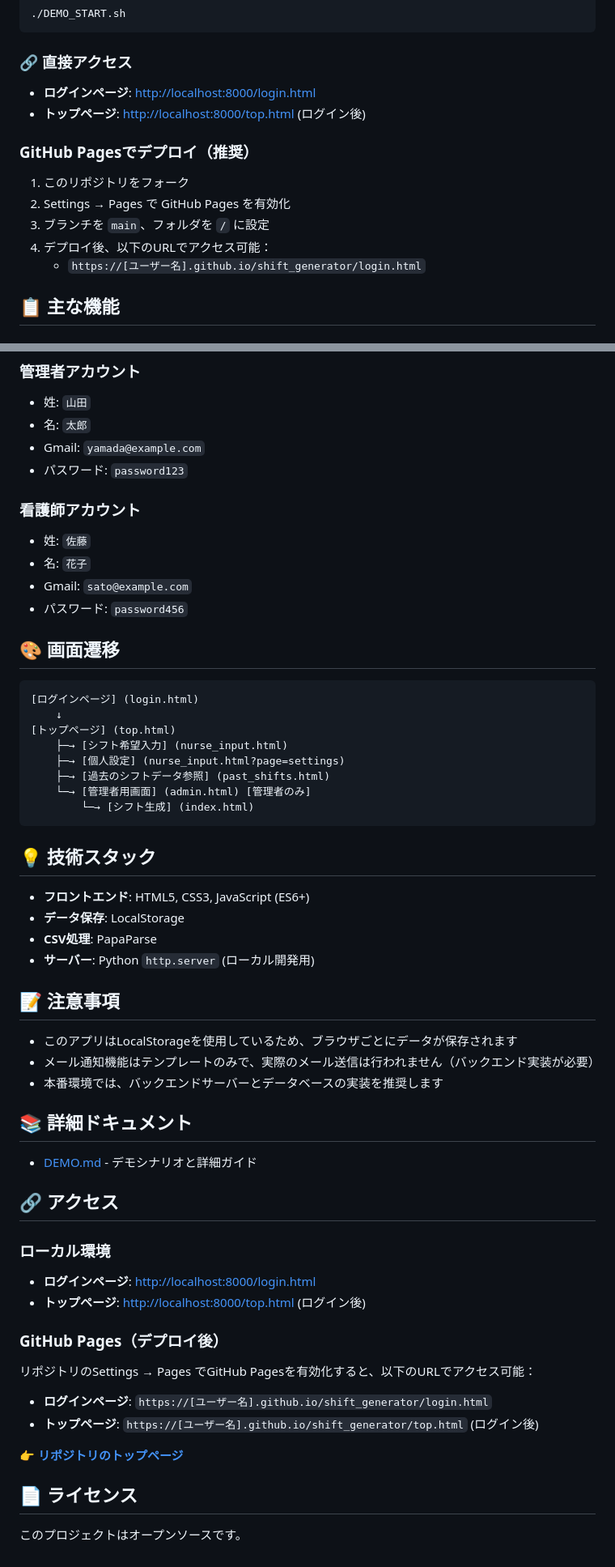
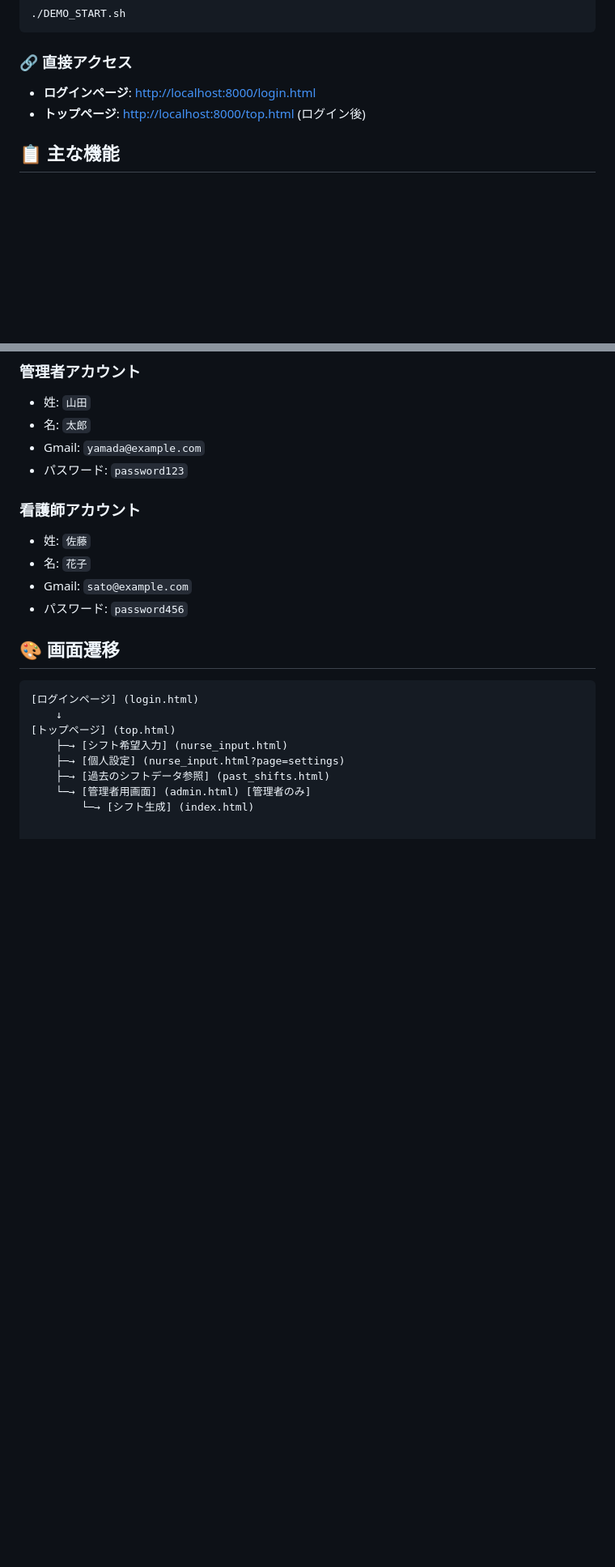
Before and after one commit to doraemon0218/shift_generator, a Markdown page: README.md, 2 parts joined by grey strips. Shown: that part at 81% size. Drawn GitHub-style; blank space fills up the shorter version.

````diff
--- a/README.md
+++ b/README.md
@@ -42,14 +42,6 @@ python3 -m http.server 8000
 - **ログインページ**: [http://localhost:8000/login.html](http://localhost:8000/login.html)
 - **トップページ**: [http://localhost:8000/top.html](http://localhost:8000/top.html) (ログイン後)
 
-### GitHub Pagesでデプロイ（推奨）
-
-1. このリポジトリをフォーク
-2. Settings → Pages で GitHub Pages を有効化
-3. ブランチを `main`、フォルダを `/` に設定
-4. デプロイ後、以下のURLでアクセス可能：
-   - `https://[ユーザー名].github.io/shift_generator/login.html`
-
 ## 📋 主な機能
 
 ### 1. ログイン機能
@@ -187,39 +166,3 @@ shift_generator/
     ├─→ [過去のシフトデータ参照] (past_shifts.html)
     └─→ [管理者用画面] (admin.html) [管理者のみ]
         └─→ [シフト生成] (index.html)
-```
-
-## 💡 技術スタック
-
-- **フロントエンド**: HTML5, CSS3, JavaScript (ES6+)
-- **データ保存**: LocalStorage
-- **CSV処理**: PapaParse
-- **サーバー**: Python `http.server` (ローカル開発用)
-
-## 📝 注意事項
-
-- このアプリはLocalStorageを使用しているため、ブラウザごとにデータが保存されます
-- メール通知機能はテンプレートのみで、実際のメール送信は行われません（バックエンド実装が必要）
-- 本番環境では、バックエンドサーバーとデータベースの実装を推奨します
-
-## 📚 詳細ドキュメント
-
-- [DEMO.md](./DEMO.md) - デモシナリオと詳細ガイド
-
-## 🔗 アクセス
-
-### ローカル環境
-- **ログインページ**: [http://localhost:8000/login.html](http://localhost:8000/login.html)
-- **トップページ**: [http://localhost:8000/top.html](http://localhost:8000/top.html) (ログイン後)
-
-### GitHub Pages（デプロイ後）
-リポジトリのSettings → Pages でGitHub Pagesを有効化すると、以下のURLでアクセス可能：
-
-- **ログインページ**: `https://[ユーザー名].github.io/shift_generator/login.html`
-- **トップページ**: `https://[ユーザー名].github.io/shift_generator/top.html` (ログイン後)
-
-**👉 [リポジトリのトップページ](https://github.com/doraemon0218/shift_generator)**
-
-## 📄 ライセンス
-
-このプロジェクトはオープンソースです。
````
Also changed, not shown: other parts of README.md (+1 -14 lines).
